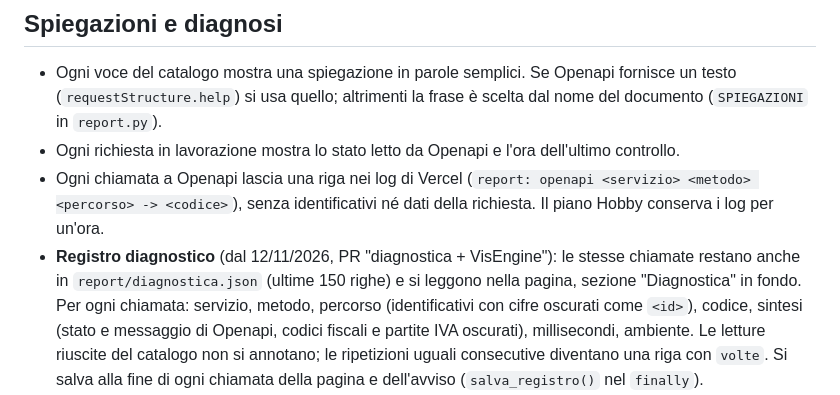
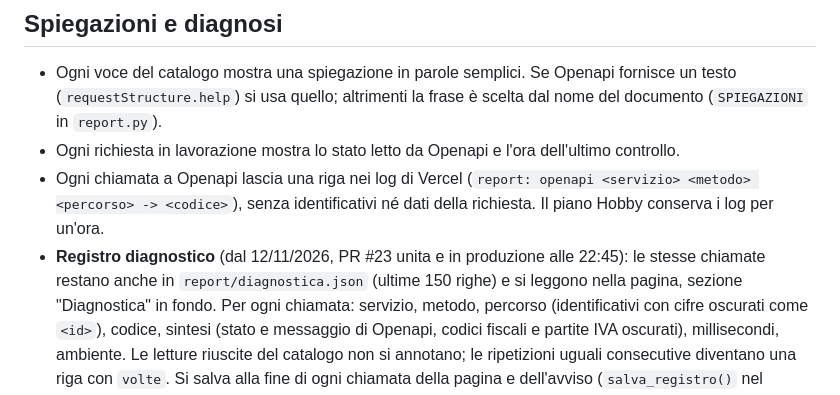
Before and after one commit to praticheflaiano/Varie, a Markdown page: vault/procedure/07-report-persona.md, the part around the change. GitHub-like rendering.

Commit message:
Vault: PR #23 in produzione
Co-Authored-By: Claude Opus 5.5 <noreply@anthropic.com>
Claude-Session: https://claude.ai/code/session_0196GTvLyN96cbceBVgLauuS

```diff
--- a/vault/procedure/07-report-persona.md
+++ b/vault/procedure/07-report-persona.md
@@ -128,7 +128,7 @@ richiesta e non consegnare mai un file.
 - Ogni richiesta in lavorazione mostra lo stato letto da Openapi e l'ora dell'ultimo controllo.
 - Ogni chiamata a Openapi lascia una riga nei log di Vercel (`report: openapi <servizio> <metodo> <percorso> -> <codice>`),
   senza identificativi né dati della richiesta. Il piano Hobby conserva i log per un'ora.
-- **Registro diagnostico** (dal 12/11/2026, PR "diagnostica + VisEngine"): le stesse chiamate restano anche in
+- **Registro diagnostico** (dal 12/11/2026, PR #23 unita e in produzione alle 22:45): le stesse chiamate restano anche in
   `report/diagnostica.json` (ultime 150 righe) e si leggono nella pagina, sezione "Diagnostica" in fondo.
   Per ogni chiamata: servizio, metodo, percorso (identificativi con cifre oscurati come `<id>`), codice, sintesi
   (stato e messaggio di Openapi, codici fiscali e partite IVA oscurati), millisecondi, ambiente. Le letture riuscite
```
